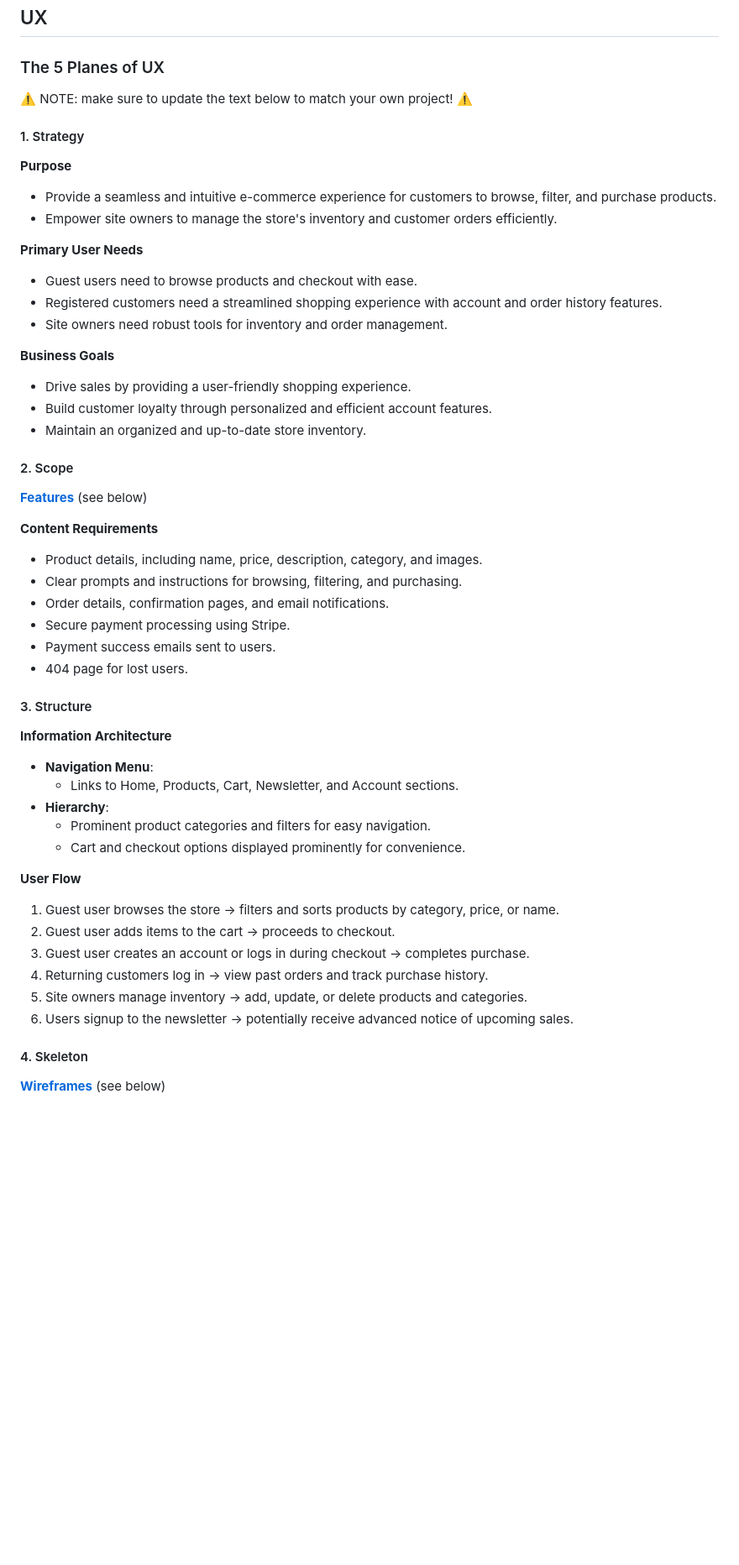
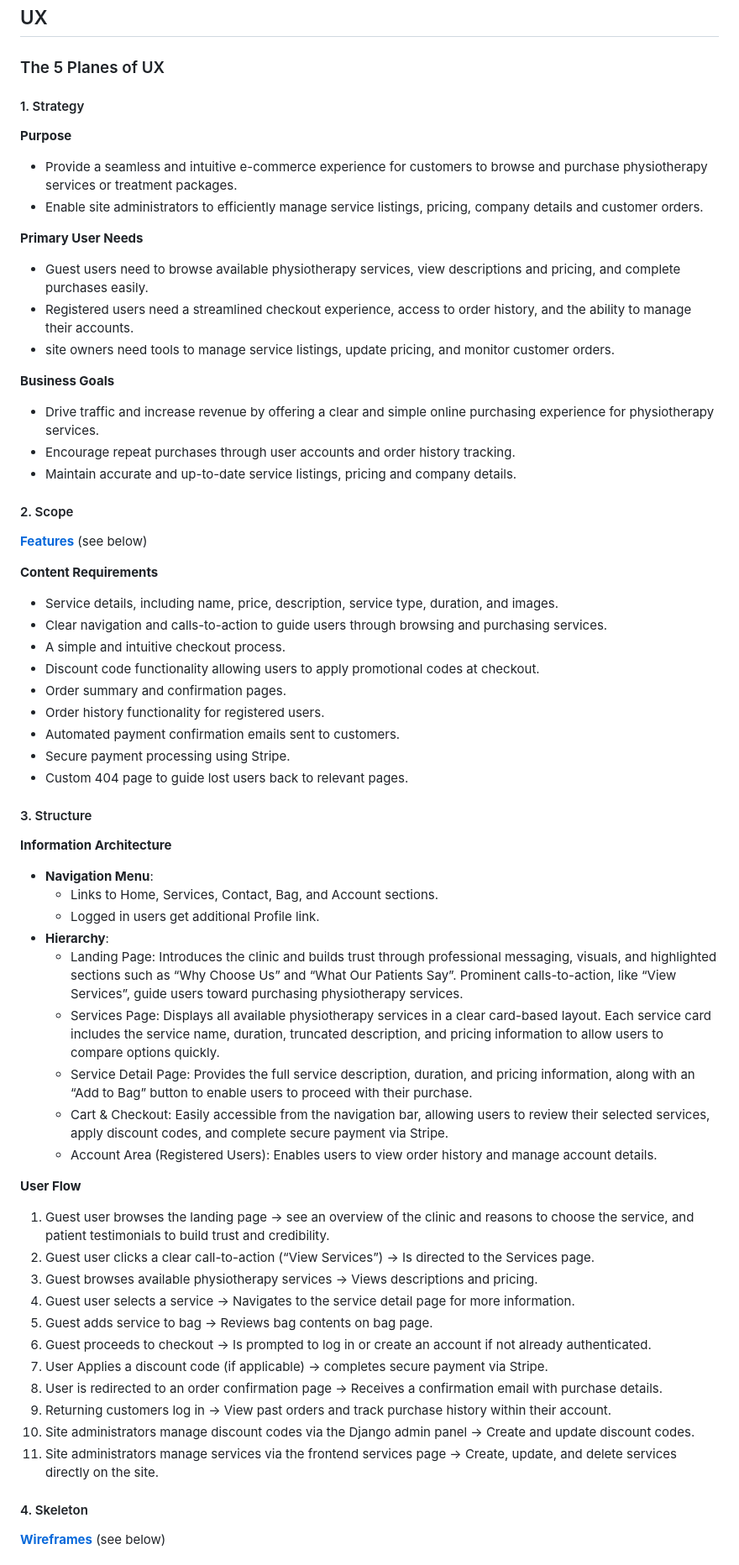
Before and after one commit to AlexThoma5/MP4_ecommerce, a Markdown page: README.md, the part around one of its changes. Shown at 84% size. GitHub-like rendering; blank space fills up the shorter version.

Commit message:
Add UX section to readme

```diff
--- a/README.md
+++ b/README.md
@@ -25,52 +25,63 @@ Live site can be found [here](https://mp4-ecommerce-390faaa8fcde.herokuapp.com).
 
 ### The 5 Planes of UX
 
-⚠️ NOTE: make sure to update the text below to match your own project! ⚠️
-
 #### 1. Strategy
 
 **Purpose**
-- Provide a seamless and intuitive e-commerce experience for customers to browse, filter, and purchase products.
-- Empower site owners to manage the store's inventory and customer orders efficiently.
+- Provide a seamless and intuitive e-commerce experience for customers to browse and purchase physiotherapy services
+or treatment packages.
+- Enable site administrators to efficiently manage service listings, pricing, company details and customer orders.
 
 **Primary User Needs**
-- Guest users need to browse products and checkout with ease.
-- Registered customers need a streamlined shopping experience with account and order history features.
-- Site owners need robust tools for inventory and order management.
+- Guest users need to browse available physiotherapy services, view descriptions and pricing, and complete purchases easily.
+- Registered users need a streamlined checkout experience, access to order history, and the ability to manage their accounts.
+- site owners need tools to manage service listings, update pricing, and monitor customer orders.
 
 **Business Goals**
-- Drive sales by providing a user-friendly shopping experience.
-- Build customer loyalty through personalized and efficient account features.
-- Maintain an organized and up-to-date store inventory.
+- Drive traffic and increase revenue by offering a clear and simple online purchasing experience for physiotherapy services.
+- Encourage repeat purchases through user accounts and order history tracking.
+- Maintain accurate and up-to-date service listings, pricing and company details.
 
 #### 2. Scope
 
 **[Features](#features)** (see below)
 
 **Content Requirements**
-- Product details, including name, price, description, category, and images.
-- Clear prompts and instructions for browsing, filtering, and purchasing.
-- Order details, confirmation pages, and email notifications.
+- Service details, including name, price, description, service type, duration, and images.
+- Clear navigation and calls-to-action to guide users through browsing and purchasing services.
+- A simple and intuitive checkout process.
+- Discount code functionality allowing users to apply promotional codes at checkout.
+- Order summary and confirmation pages.
+- Order history functionality for registered users.
+- Automated payment confirmation emails sent to customers.
 - Secure payment processing using Stripe.
-- Payment success emails sent to users.
-- 404 page for lost users.
+- Custom 404 page to guide lost users back to relevant pages.
 
 #### 3. Structure
 
 **Information Architecture**
 - **Navigation Menu**:
-  - Links to Home, Products, Cart, Newsletter, and Account sections.
+  - Links to Home, Services, Contact, Bag, and Account sections.
+  - Logged in users get additional Profile link.
 - **Hierarchy**:
-  - Prominent product categories and filters for easy navigation.
-  - Cart and checkout options displayed prominently for convenience.
+  - Landing Page: Introduces the clinic and builds trust through professional messaging, visuals, and highlighted sections such as “Why Choose Us” and “What Our Patients Say”. Prominent calls-to-action, like “View Services”, guide users toward purchasing physiotherapy services.
+  - Services Page: Displays all available physiotherapy services in a clear card-based layout. Each service card includes the service name, duration, truncated description, and pricing information to allow users to compare options quickly.
+  - Service Detail Page: Provides the full service description, duration, and pricing information, along with an “Add to Bag” button to enable users to proceed with their purchase.
+  - Cart & Checkout: Easily accessible from the navigation bar, allowing users to review their selected services, apply discount codes, and complete secure payment via Stripe.
+  - Account Area (Registered Users): Enables users to view order history and manage account details.
 
 **User Flow**
-1. Guest user browses the store → filters and sorts products by category, price, or name.
-2. Guest user adds items to the cart → proceeds to checkout.
-3. Guest user creates an account or logs in during checkout → completes purchase.
-4. Returning customers log in → view past orders and track purchase history.
-5. Site owners manage inventory → add, update, or delete products and categories.
-6. Users signup to the newsletter → potentially receive advanced notice of upcoming sales.
+1. Guest user browses the landing page → see an overview of the clinic and reasons to choose the service, and patient testimonials to build trust and credibility.
+2. Guest user clicks a clear call-to-action (“View Services”) → Is directed to the Services page.
+3. Guest browses available physiotherapy services → Views descriptions and pricing.
+4. Guest user selects a service → Navigates to the service detail page for more information.
+5. Guest adds service to bag → Reviews bag contents on bag page.
+6. Guest proceeds to checkout → Is prompted to log in or create an account if not already authenticated.
+7. User Applies a discount code (if applicable) → completes secure payment via Stripe.
+8. User is redirected to an order confirmation page → Receives a confirmation email with purchase details.
+9. Returning customers log in → View past orders and track purchase history within their account.
+10. Site administrators manage discount codes via the Django admin panel → Create and update discount codes.
+11. Site administrators manage services via the frontend services page → Create, update, and delete services directly on the site.
 
 #### 4. Skeleton
 
```
Also changed, not shown: other parts of README.md (+0 -6 lines).
